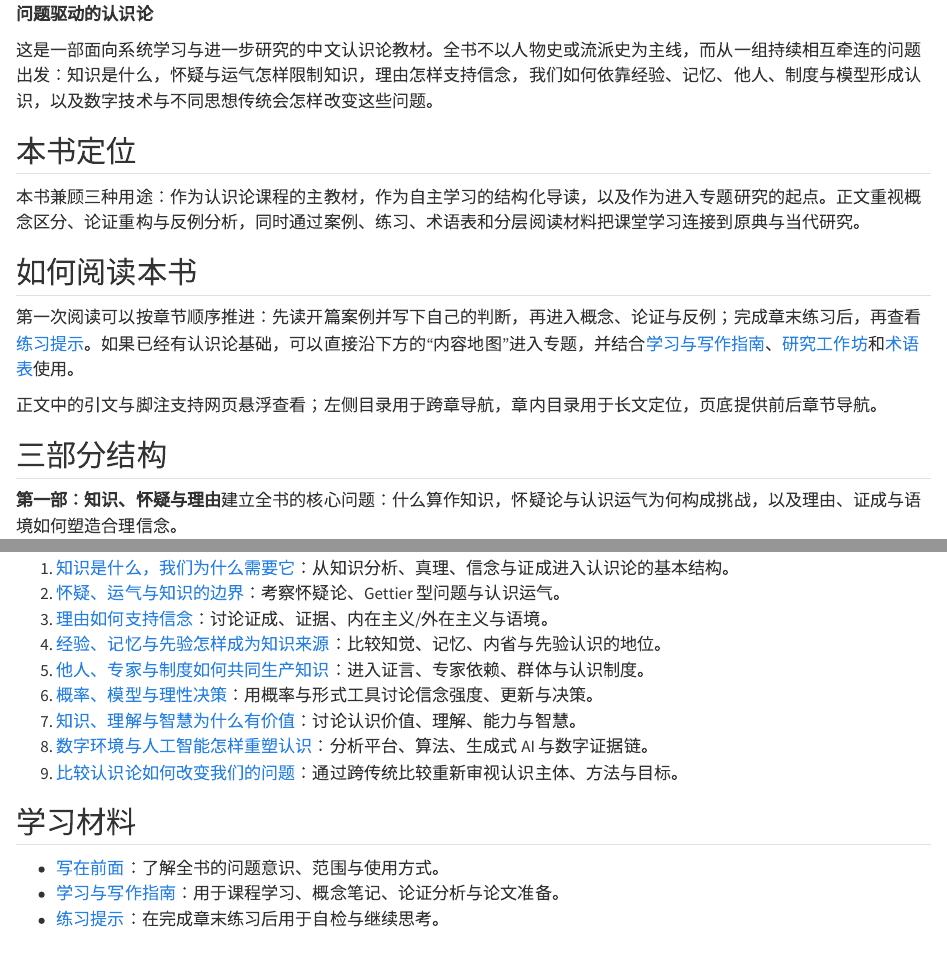
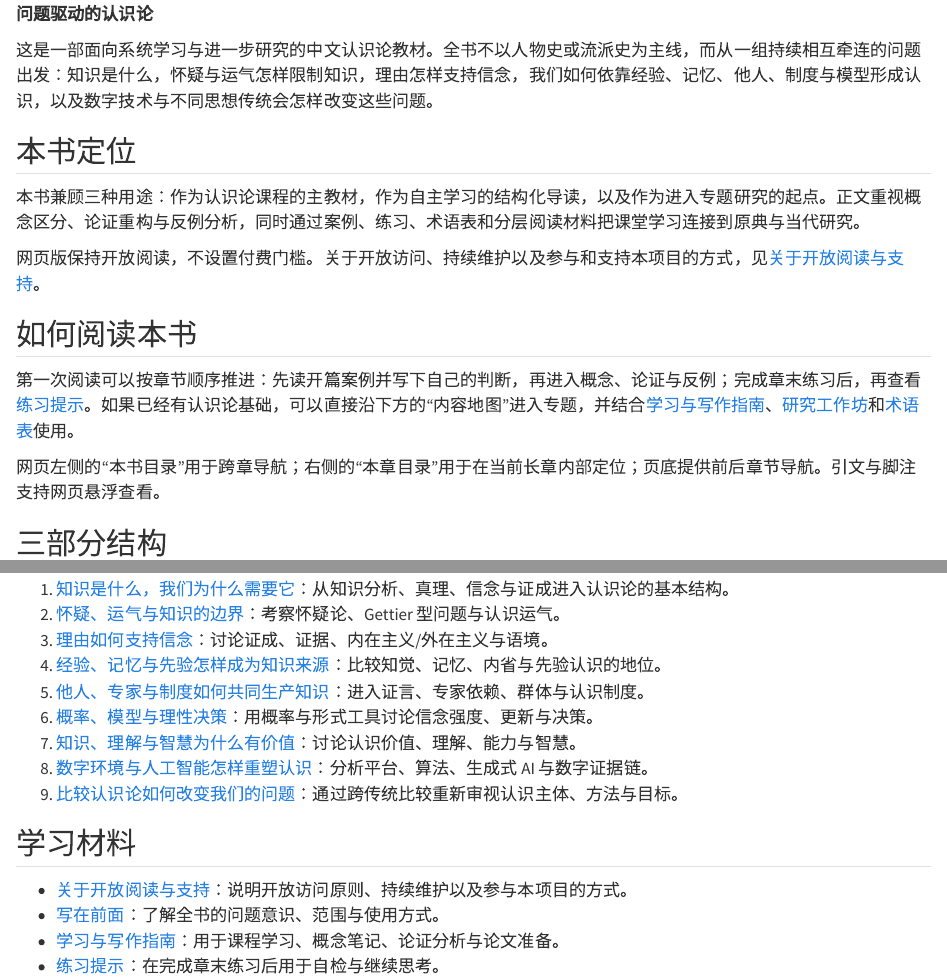
Before and after one commit to ChongLiuPhil/epistemology-textbook, a Quarto document (index.qmd): the page in a window 1100 px wide, from 70 px down, and a second part further down, joined at a grey line. Rendered offline with R 4.5, knitr and Pandoc in place of Quarto, with nearby package versions.

Commit message:
content: surface open reading and navigation guidance

```diff
--- a/index.qmd
+++ b/index.qmd
@@ -8,11 +8,13 @@
 
 本书兼顾三种用途：作为认识论课程的主教材，作为自主学习的结构化导读，以及作为进入专题研究的起点。正文重视概念区分、论证重构与反例分析，同时通过案例、练习、术语表和分层阅读材料把课堂学习连接到原典与当代研究。
 
+网页版保持开放阅读，不设置付费门槛。关于开放访问、持续维护以及参与和支持本项目的方式，见[关于开放阅读与支持](manuscript/00-open-access-and-support.qmd)。
+
 ## 如何阅读本书 {.unnumbered}
 
 第一次阅读可以按章节顺序推进：先读开篇案例并写下自己的判断，再进入概念、论证与反例；完成章末练习后，再查看[练习提示](manuscript/exercise-hints.qmd)。如果已经有认识论基础，可以直接沿下方的“内容地图”进入专题，并结合[学习与写作指南](manuscript/study-guide.qmd)、[研究工作坊](manuscript/research-studio.qmd)和[术语表](manuscript/glossary.qmd)使用。
 
-正文中的引文与脚注支持网页悬浮查看；左侧目录用于跨章导航，章内目录用于长文定位，页底提供前后章节导航。
+网页左侧的“本书目录”用于跨章导航；右侧的“本章目录”用于在当前长章内部定位；页底提供前后章节导航。引文与脚注支持网页悬浮查看。
 
 ## 三部分结构 {.unnumbered}
 
@@ -36,6 +38,7 @@
 
 ## 学习材料 {.unnumbered}
 
+- [关于开放阅读与支持](manuscript/00-open-access-and-support.qmd)：说明开放访问原则、持续维护以及参与本项目的方式。
 - [写在前面](manuscript/00-preface.qmd)：了解全书的问题意识、范围与使用方式。
 - [学习与写作指南](manuscript/study-guide.qmd)：用于课程学习、概念笔记、论证分析与论文准备。
 - [练习提示](manuscript/exercise-hints.qmd)：在完成章末练习后用于自检与继续思考。
```
